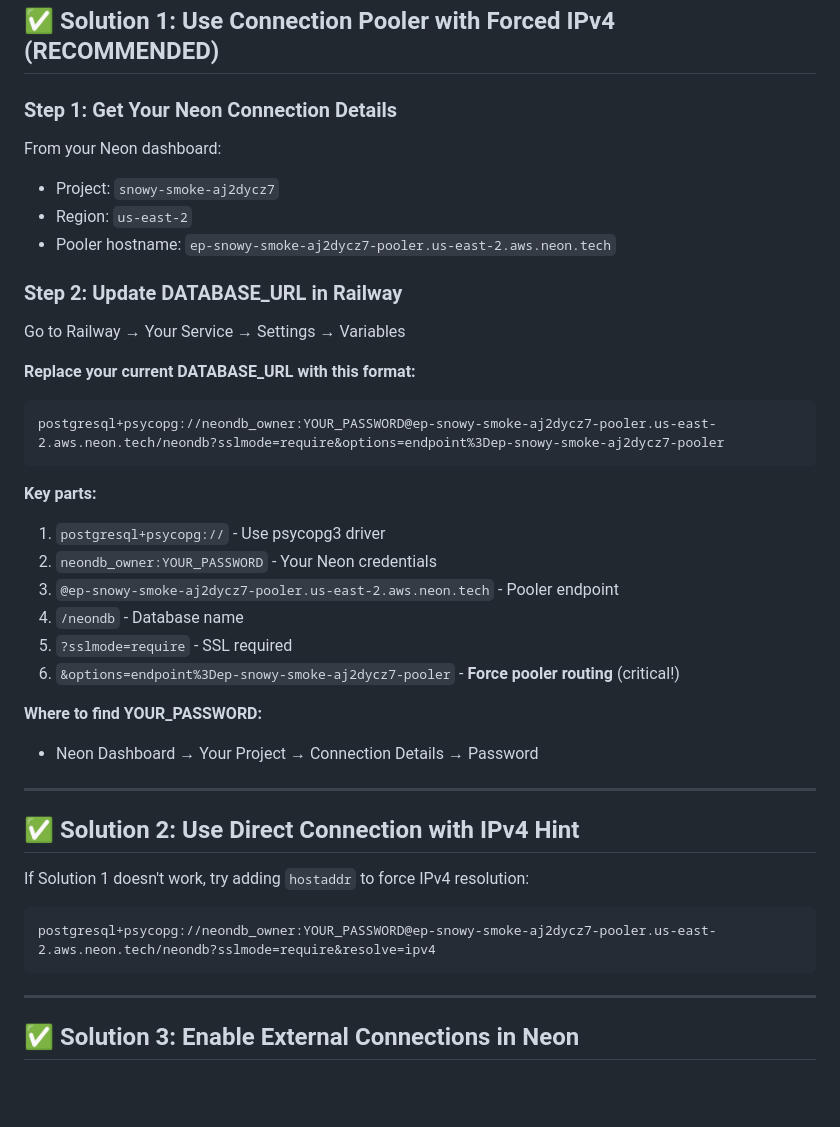
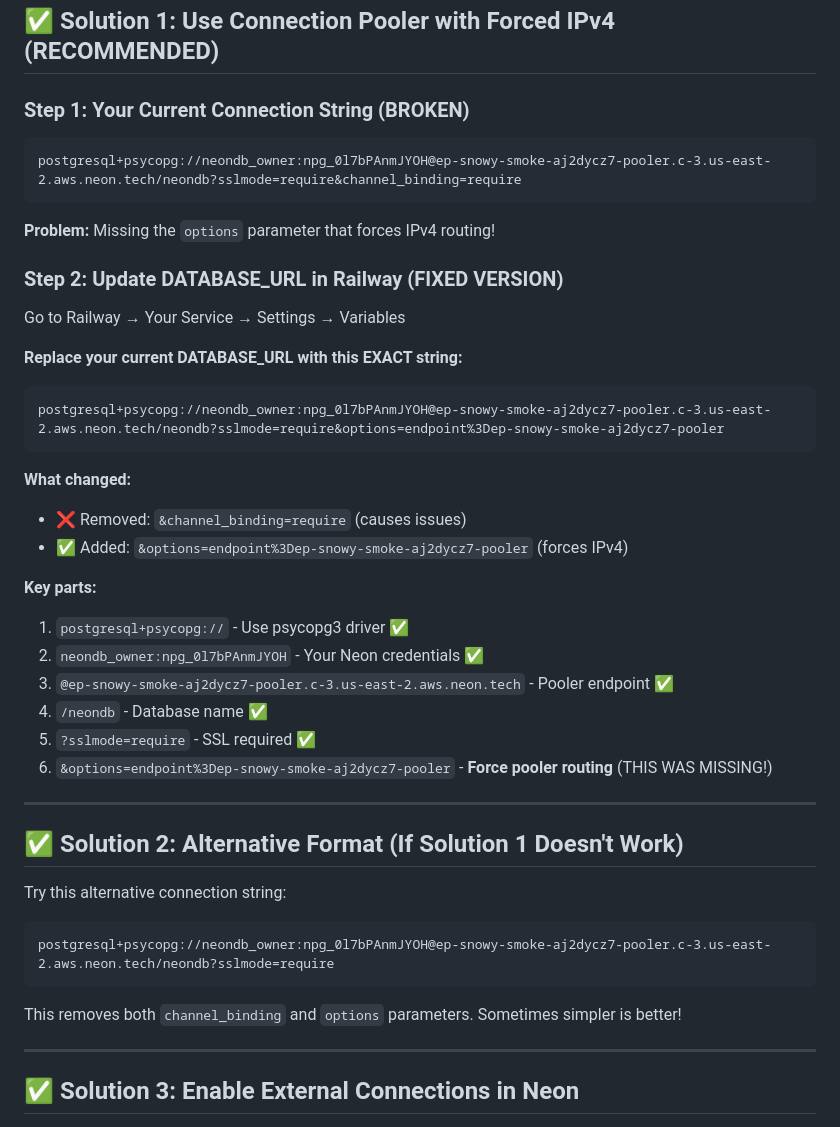
Before and after one commit to tobi-mt/ask-mirror-talk, a Markdown page: NEON_IPV6_FIX.md, the part around one of its changes. Rendered like a GitHub page; blank space fills up the shorter version.

````diff
--- a/NEON_IPV6_FIX.md
+++ b/NEON_IPV6_FIX.md
@@ -14,43 +14,47 @@ Network is unreachable
 
 ## ✅ Solution 1: Use Connection Pooler with Forced IPv4 (RECOMMENDED)
 
-### Step 1: Get Your Neon Connection Details
+### Step 1: Your Current Connection String (BROKEN)
 
-From your Neon dashboard:
-- Project: `snowy-smoke-aj2dycz7`
-- Region: `us-east-2`
-- Pooler hostname: `ep-snowy-smoke-aj2dycz7-pooler.us-east-2.aws.neon.tech`
+```
+postgresql+psycopg://neondb_owner:npg_0l7bPAnmJYOH@ep-snowy-smoke-aj2dycz7-pooler.c-3.us-east-2.aws.neon.tech/neondb?sslmode=require&channel_binding=require
+```
 
-### Step 2: Update DATABASE_URL in Railway
+**Problem:** Missing the `options` parameter that forces IPv4 routing!
+
+### Step 2: Update DATABASE_URL in Railway (FIXED VERSION)
 
 Go to Railway → Your Service → Settings → Variables
 
-**Replace your current DATABASE_URL with this format:**
+**Replace your current DATABASE_URL with this EXACT string:**
 
 ```
-postgresql+psycopg://neondb_owner:YOUR_PASSWORD@ep-snowy-smoke-aj2dycz7-pooler.us-east-2.aws.neon.tech/neondb?sslmode=require&options=endpoint%3Dep-snowy-smoke-aj2dycz7-pooler
+postgresql+psycopg://neondb_owner:npg_0l7bPAnmJYOH@ep-snowy-smoke-aj2dycz7-pooler.c-3.us-east-2.aws.neon.tech/neondb?sslmode=require&options=endpoint%3Dep-snowy-smoke-aj2dycz7-pooler
 ```
 
+**What changed:**
+- ❌ Removed: `&channel_binding=require` (causes issues)
+- ✅ Added: `&options=endpoint%3Dep-snowy-smoke-aj2dycz7-pooler` (forces IPv4)
+
 **Key parts:**
-1. `postgresql+psycopg://` - Use psycopg3 driver
-2. `neondb_owner:YOUR_PASSWORD` - Your Neon credentials
-3. `@ep-snowy-smoke-aj2dycz7-pooler.us-east-2.aws.neon.tech` - Pooler endpoint
-4. `/neondb` - Database name
-5. `?sslmode=require` - SSL required
-6. `&options=endpoint%3Dep-snowy-smoke-aj2dycz7-pooler` - **Force pooler routing** (critical!)
-
-**Where to find YOUR_PASSWORD:**
-- Neon Dashboard → Your Project → Connection Details → Password
+1. `postgresql+psycopg://` - Use psycopg3 driver ✅
+2. `neondb_owner:npg_0l7bPAnmJYOH` - Your Neon credentials ✅
+3. `@ep-snowy-smoke-aj2dycz7-pooler.c-3.us-east-2.aws.neon.tech` - Pooler endpoint ✅
+4. `/neondb` - Database name ✅
+5. `?sslmode=require` - SSL required ✅
+6. `&options=endpoint%3Dep-snowy-smoke-aj2dycz7-pooler` - **Force pooler routing** (THIS WAS MISSING!)
 
 ---
 
-## ✅ Solution 2: Use Direct Connection with IPv4 Hint
+## ✅ Solution 2: Alternative Format (If Solution 1 Doesn't Work)
 
-If Solution 1 doesn't work, try adding `hostaddr` to force IPv4 resolution:
+Try this alternative connection string:
 
 ```
-postgresql+psycopg://neondb_owner:YOUR_PASSWORD@ep-snowy-smoke-aj2dycz7-pooler.us-east-2.aws.neon.tech/neondb?sslmode=require&resolve=ipv4
+postgresql+psycopg://neondb_owner:npg_0l7bPAnmJYOH@ep-snowy-smoke-aj2dycz7-pooler.c-3.us-east-2.aws.neon.tech/neondb?sslmode=require
 ```
+
+This removes both `channel_binding` and `options` parameters. Sometimes simpler is better!
 
 ---
 
````
Also changed, not shown: other parts of NEON_IPV6_FIX.md (+31 -29 lines), QUICK_FIX_DATABASE.md (added, +62 -0 lines).
